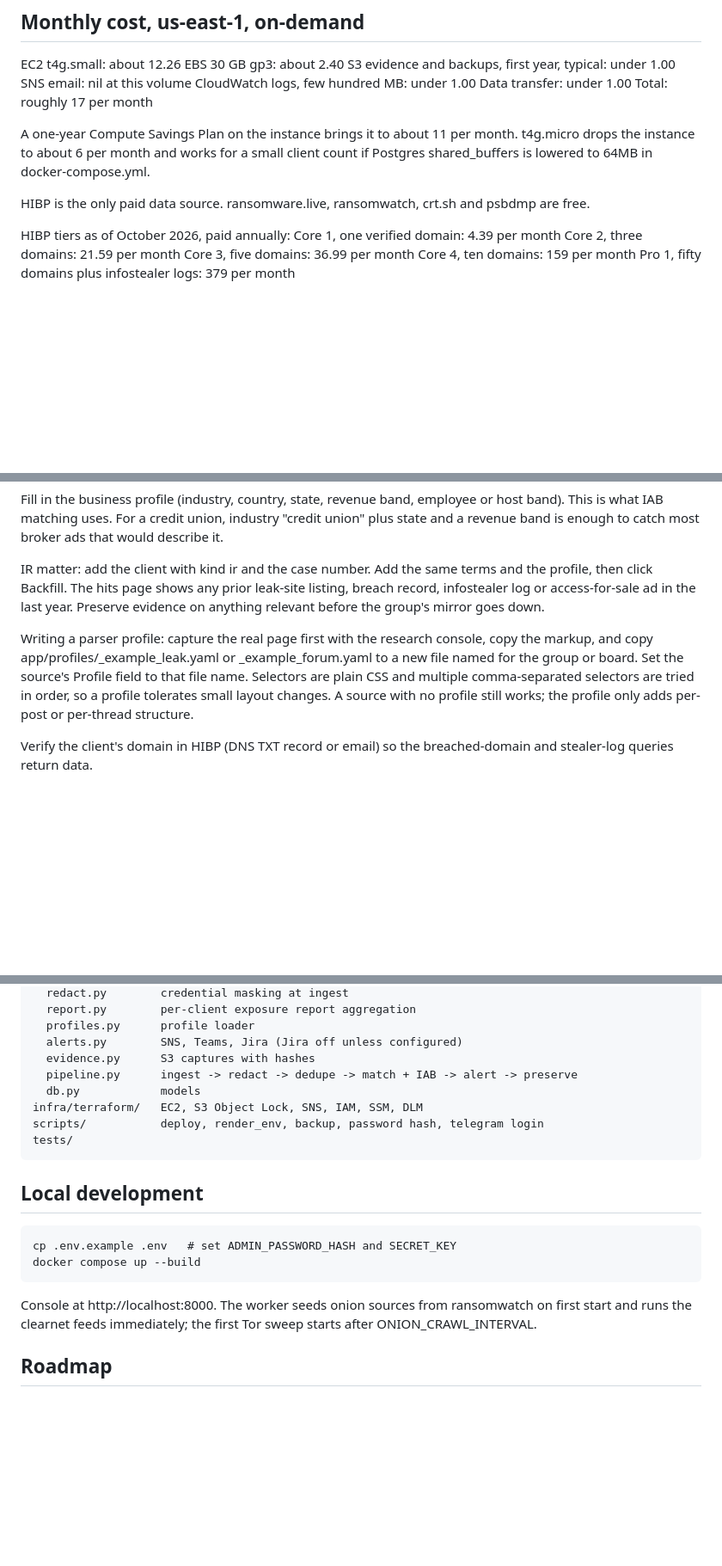
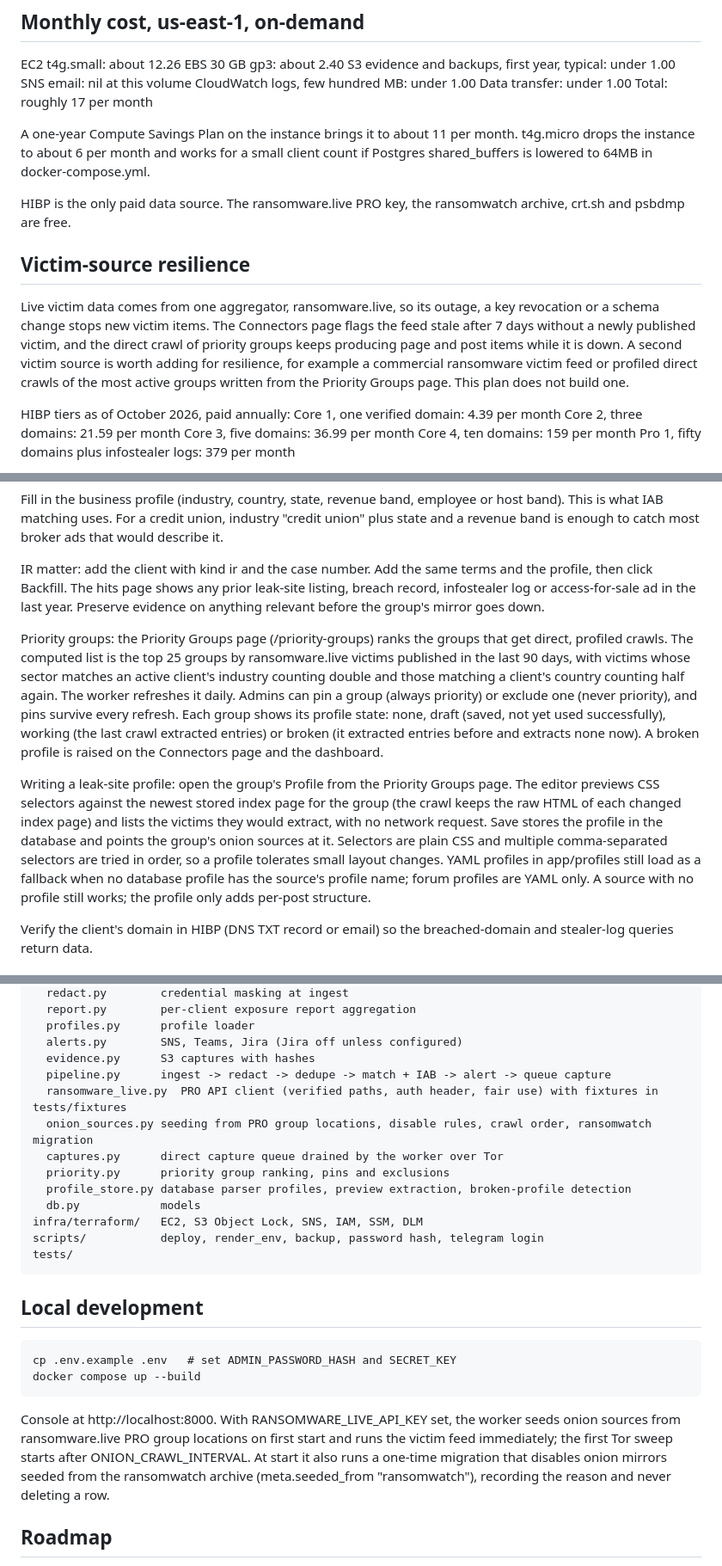
Before and after one commit to jsnookvcd/Vendetta_Platform, a Markdown page: modules/dark-web-monitoring/README.md, 3 parts joined by grey strips. Shown at 86% size. GitHub-like rendering; blank space fills up the shorter version.

````diff
--- a/modules/dark-web-monitoring/README.md
+++ b/modules/dark-web-monitoring/README.md
@@ -70,7 +70,11 @@ Total: roughly 17 per month
 
 A one-year Compute Savings Plan on the instance brings it to about 11 per month. t4g.micro drops the instance to about 6 per month and works for a small client count if Postgres shared_buffers is lowered to 64MB in docker-compose.yml.
 
-HIBP is the only paid data source. ransomware.live, ransomwatch, crt.sh and psbdmp are free.
+HIBP is the only paid data source. The ransomware.live PRO key, the ransomwatch archive, crt.sh and psbdmp are free.
+
+## Victim-source resilience
+
+Live victim data comes from one aggregator, ransomware.live, so its outage, a key revocation or a schema change stops new victim items. The Connectors page flags the feed stale after 7 days without a newly published victim, and the direct crawl of priority groups keeps producing page and post items while it is down. A second victim source is worth adding for resilience, for example a commercial ransomware victim feed or profiled direct crawls of the most active groups written from the Priority Groups page. This plan does not build one.
 
 HIBP tiers as of October 2026, paid annually:
 Core 1, one verified domain: 4.39 per month
@@ -93,7 +97,9 @@ Fill in the business profile (industry, country, state, revenue band, employee o
 
 IR matter: add the client with kind ir and the case number. Add the same terms and the profile, then click Backfill. The hits page shows any prior leak-site listing, breach record, infostealer log or access-for-sale ad in the last year. Preserve evidence on anything relevant before the group's mirror goes down.
 
-Writing a parser profile: capture the real page first with the research console, copy the markup, and copy app/profiles/_example_leak.yaml or _example_forum.yaml to a new file named for the group or board. Set the source's Profile field to that file name. Selectors are plain CSS and multiple comma-separated selectors are tried in order, so a profile tolerates small layout changes. A source with no profile still works; the profile only adds per-post or per-thread structure.
+Priority groups: the Priority Groups page (/priority-groups) ranks the groups that get direct, profiled crawls. The computed list is the top 25 groups by ransomware.live victims published in the last 90 days, with victims whose sector matches an active client's industry counting double and those matching a client's country counting half again. The worker refreshes it daily. Admins can pin a group (always priority) or exclude one (never priority), and pins survive every refresh. Each group shows its profile state: none, draft (saved, not yet used successfully), working (the last crawl extracted entries) or broken (it extracted entries before and extracts none now). A broken profile is raised on the Connectors page and the dashboard.
+
+Writing a leak-site profile: open the group's Profile from the Priority Groups page. The editor previews CSS selectors against the newest stored index page for the group (the crawl keeps the raw HTML of each changed index page) and lists the victims they would extract, with no network request. Save stores the profile in the database and points the group's onion sources at it. Selectors are plain CSS and multiple comma-separated selectors are tried in order, so a profile tolerates small layout changes. YAML profiles in app/profiles still load as a fallback when no database profile has the source's profile name; forum profiles are YAML only. A source with no profile still works; the profile only adds per-post structure.
 
 Verify the client's domain in HIBP (DNS TXT record or email) so the breached-domain and stealer-log queries return data.
 
@@ -135,7 +141,12 @@ app/
   profiles.py      profile loader
   alerts.py        SNS, Teams, Jira (Jira off unless configured)
   evidence.py      S3 captures with hashes
-  pipeline.py      ingest -> redact -> dedupe -> match + IAB -> alert -> preserve
+  pipeline.py      ingest -> redact -> dedupe -> match + IAB -> alert -> queue capture
+  ransomware_live.py  PRO API client (verified paths, auth header, fair use) with fixtures in tests/fixtures
+  onion_sources.py seeding from PRO group locations, disable rules, crawl order, ransomwatch migration
+  captures.py      direct capture queue drained by the worker over Tor
+  priority.py      priority group ranking, pins and exclusions
+  profile_store.py database parser profiles, preview extraction, broken-profile detection
   db.py            models
 infra/terraform/   EC2, S3 Object Lock, SNS, IAM, SSM, DLM
 scripts/           deploy, render_env, backup, password hash, telegram login
@@ -148,7 +159,7 @@ tests/
 cp .env.example .env   # set ADMIN_PASSWORD_HASH and SECRET_KEY
 docker compose up --build
 ```
-Console at http://localhost:8000. The worker seeds onion sources from ransomwatch on first start and runs the clearnet feeds immediately; the first Tor sweep starts after ONION_CRAWL_INTERVAL.
+Console at http://localhost:8000. With RANSOMWARE_LIVE_API_KEY set, the worker seeds onion sources from ransomware.live PRO group locations on first start and runs the victim feed immediately; the first Tor sweep starts after ONION_CRAWL_INTERVAL. At start it also runs a one-time migration that disables onion mirrors seeded from the ransomwatch archive (meta.seeded_from "ransomwatch"), recording the reason and never deleting a row.
 
 ## Roadmap
 
````
Also changed, not shown: other parts of modules/dark-web-monitoring/README.md (+2 -2 lines), modules/dark-web-monitoring/DEPLOY.md (+12 -2 lines).
